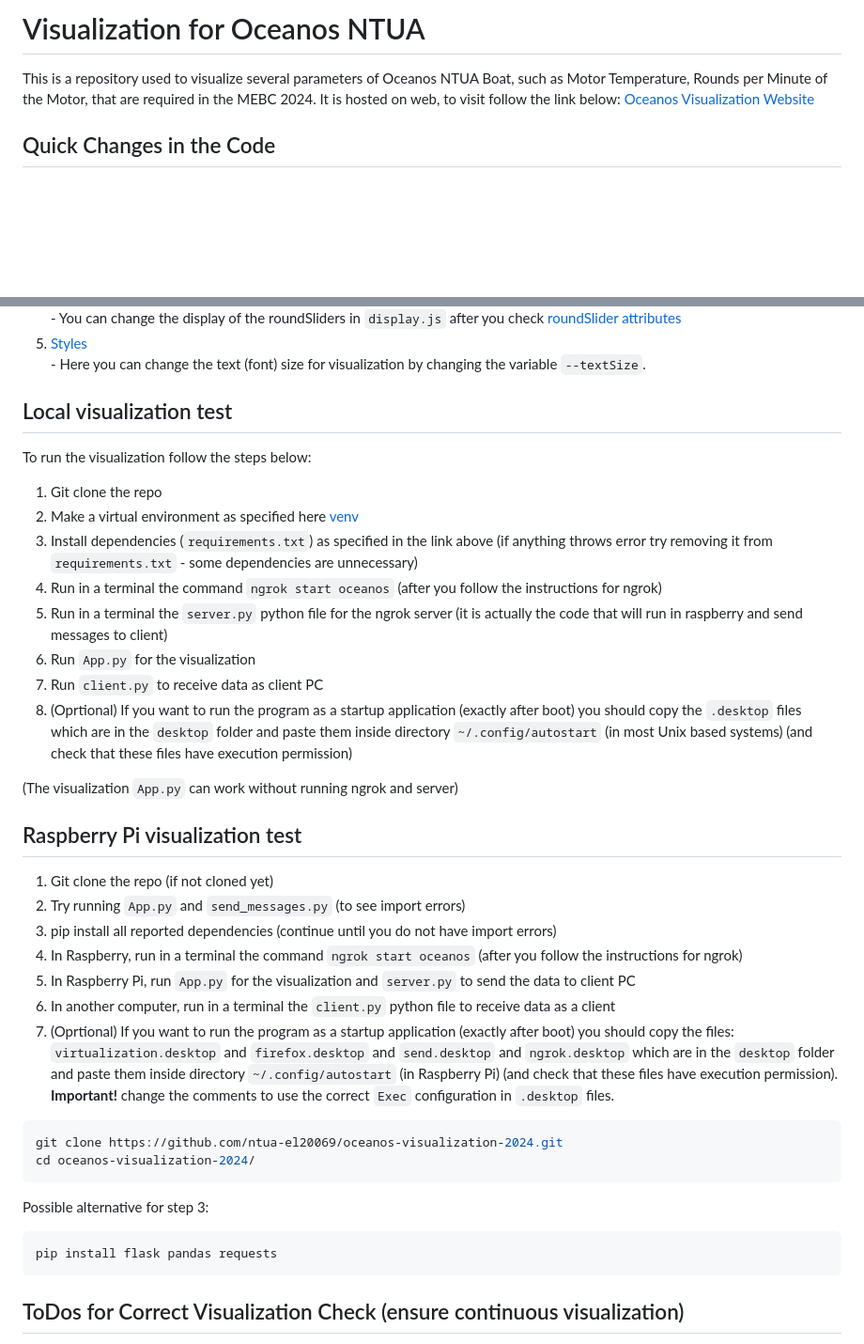
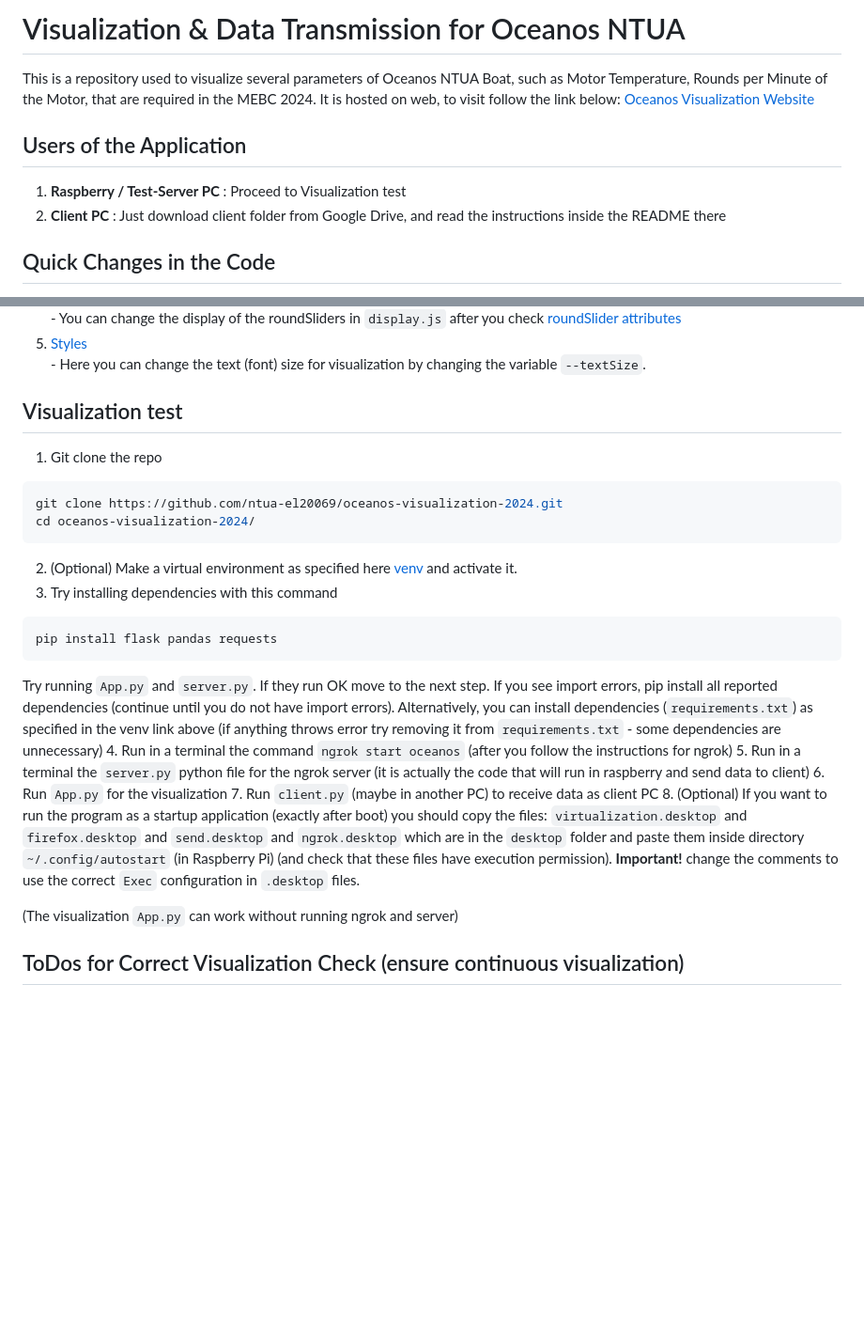
Before and after one commit to ntua-el20069/oceanos-visualization-2024, a Markdown page: README.md, 2 parts joined by grey strips. Shown: that part at 94% size. GitHub-like rendering; blank space fills up the shorter version.

````diff
--- a/README.md
+++ b/README.md
@@ -1,9 +1,14 @@
-# Visualization for Oceanos NTUA
+# Visualization & Data Transmission for Oceanos NTUA
 
 This is a repository used to visualize several parameters of Oceanos NTUA Boat,
 such as Motor Temperature, Rounds per Minute of the Motor, that are required in
 the MEBC 2024. It is hosted on web, to visit follow the link below:
 [Oceanos Visualization Website](http://oceanosntua.pythonanywhere.com/)
+
+## Users of the Application
+
+1. <strong> Raspberry / Test-Server PC </strong> : Proceed to Visualization test
+2. <strong> Client PC </strong> : Just download client folder from Google Drive, and read the instructions inside the README there
 
 ## Quick Changes in the Code
 
@@ -18,37 +23,28 @@ In addition, modify variables so as to select if you want to send to web-host (p
 5. [Styles](https://github.com/ntua-el20069/oceanos-visualization-2024/blob/reverse-server/static/styles/styles.css) <br>
         - Here you can change the text (font) size for visualization by changing the variable `--textSize`.
 
-## Local visualization test
-To run the visualization follow the steps below:
+## Visualization test
 
 1. Git clone the repo
-2. Make a virtual environment as specified here [venv](https://packaging.python.org/en/latest/guides/installing-using-pip-and-virtual-environments/)
-3. Install dependencies (`requirements.txt`) as specified in the link above (if anything throws error try removing it from `requirements.txt` - some dependencies are unnecessary)
-4. Run in a terminal the command `ngrok start oceanos` (after you follow the instructions for ngrok)
-5. Run in a terminal the `server.py` python file for the ngrok server (it is actually the code that will run in raspberry and send messages to client)
-6. Run `App.py` for the visualization
-7. Run `client.py` to receive data as client PC
-8. (Oprtional) If you want to run the program as a startup application (exactly after boot) you should copy the `.desktop` files which are in the `desktop` folder and paste them inside directory `~/.config/autostart` (in most Unix based systems) (and check that these files have execution permission)
-
-(The visualization `App.py` can work without running ngrok and server)
-
-## Raspberry Pi visualization test
-1. Git clone the repo (if not cloned yet)
-2. Try running `App.py` and `send_messages.py` (to see import errors)
-3. pip install all reported dependencies (continue until you do not have import errors)
-4. In Raspberry, run in a terminal the command `ngrok start oceanos` (after you follow the instructions for ngrok)
-5. In Raspberry Pi, run `App.py` for the visualization and `server.py` to send the data to client PC
-6. In another computer, run in a terminal the `client.py` python file to receive data as a client
-7. (Oprtional) If you want to run the program as a startup application (exactly after boot) you should copy the files: `virtualization.desktop` and `firefox.desktop` and `send.desktop` and `ngrok.desktop` which are in the `desktop` folder and paste them inside directory `~/.config/autostart` (in Raspberry Pi) (and check that these files have execution permission). <strong>Important!</strong> change the comments to use the correct `Exec` configuration in `.desktop` files.
-
 ```bash
 git clone https://github.com/ntua-el20069/oceanos-visualization-2024.git
 cd oceanos-visualization-2024/
 ```
-Possible alternative for step 3:
+2. (Optional) Make a virtual environment as specified here [venv](https://packaging.python.org/en/latest/guides/installing-using-pip-and-virtual-environments/) and activate it.
+3. Try installing dependencies with this command
 ```bash
 pip install flask pandas requests
 ```
+Try running `App.py` and `server.py`. If they run OK move to the next step.
+If you see import errors, pip install all reported dependencies (continue until you do not have import errors).
+Alternatively, you can install dependencies (`requirements.txt`) as specified in the venv link above (if anything throws error try removing it from `requirements.txt` - some dependencies are unnecessary)
+4. Run in a terminal the command `ngrok start oceanos` (after you follow the instructions for ngrok)
+5. Run in a terminal the `server.py` python file for the ngrok server (it is actually the code that will run in raspberry and send data to client)
+6. Run `App.py` for the visualization
+7. Run `client.py` (maybe in another PC) to receive data as client PC
+8. (Optional) If you want to run the program as a startup application (exactly after boot) you should copy the files: `virtualization.desktop` and `firefox.desktop` and `send.desktop` and `ngrok.desktop` which are in the `desktop` folder and paste them inside directory `~/.config/autostart` (in Raspberry Pi) (and check that these files have execution permission). <strong>Important!</strong> change the comments to use the correct `Exec` configuration in `.desktop` files.
+
+(The visualization `App.py` can work without running ngrok and server)
 
 ## ToDos for Correct Visualization Check (ensure continuous visualization)
 
````
